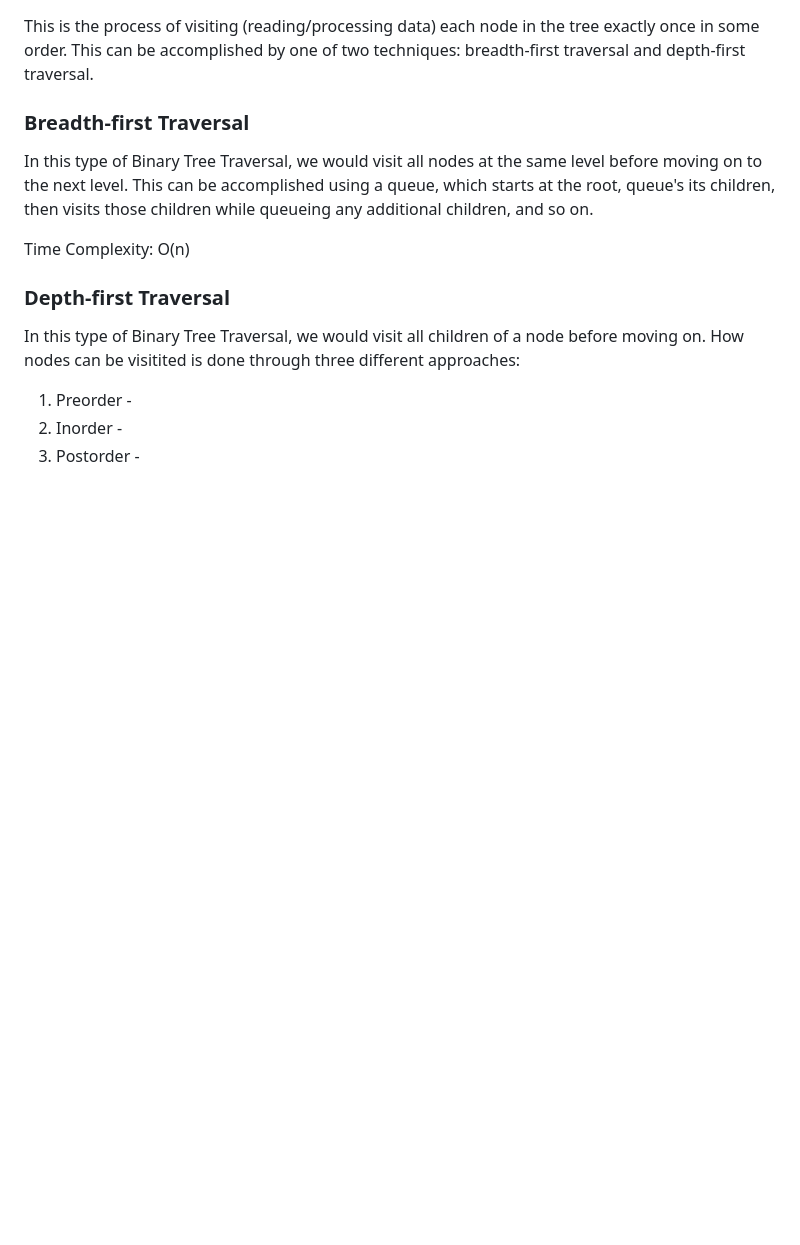
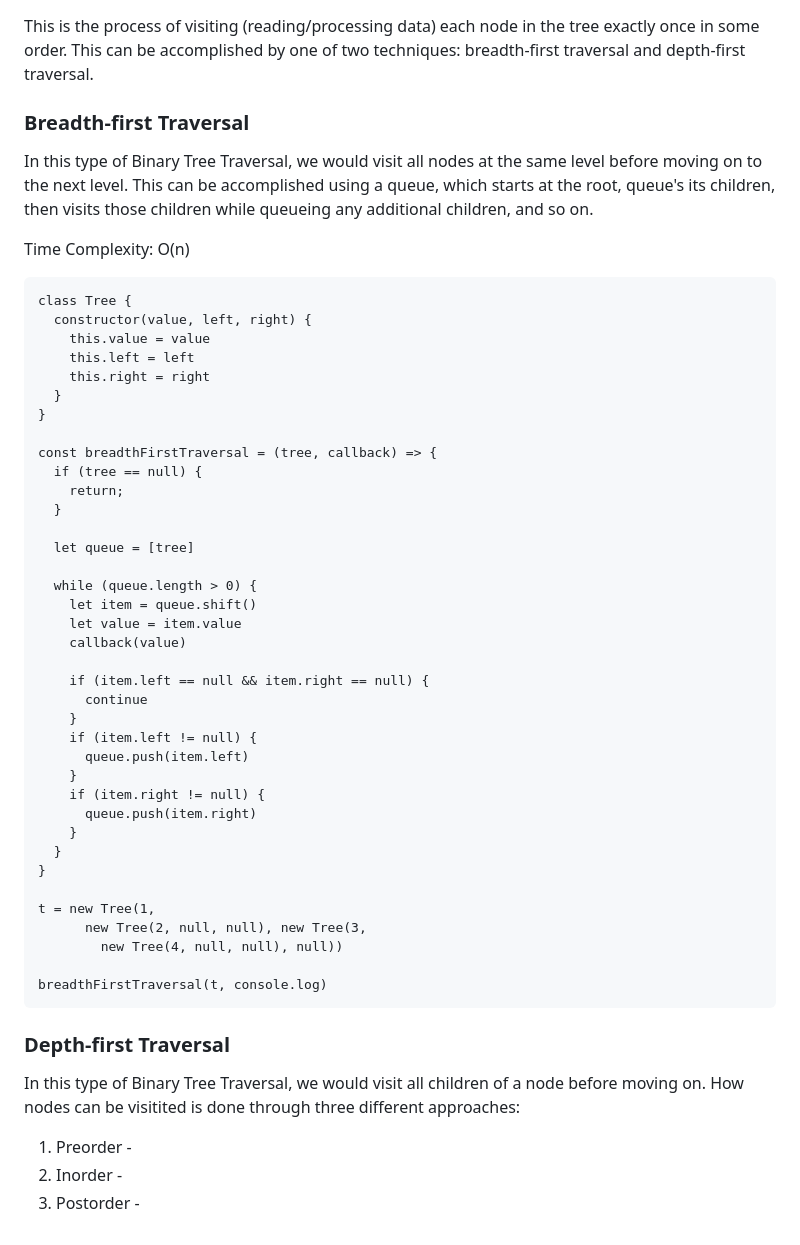
Before and after one commit to mhjarvis/full-stack-developer-notes, a Markdown page: Data Structures and Algorithms/data_structures_and_algorithms.md, the part around the change. Rendered like a GitHub page; blank space fills up the shorter version.

Commit message:
additonal notes

```diff
--- a/Data Structures and Algorithms/data_structures_and_algorithms.md
+++ b/Data Structures and Algorithms/data_structures_and_algorithms.md
@@ -117,10 +117,43 @@ In this type of Binary Tree Traversal, we would visit all nodes at the same leve
 
 Time Complexity: O(n)
 
+    class Tree {
+      constructor(value, left, right) {
+        this.value = value
+        this.left = left
+        this.right = right
+      }
+    }
 
+    const breadthFirstTraversal = (tree, callback) => {
+      if (tree == null) {
+        return;
+      }
 
+      let queue = [tree]
 
+      while (queue.length > 0) {
+        let item = queue.shift()
+        let value = item.value
+        callback(value)
 
+        if (item.left == null && item.right == null) {
+          continue
+        }
+        if (item.left != null) {
+          queue.push(item.left)
+        }
+        if (item.right != null) {
+          queue.push(item.right)
+        }
+      }
+    }
+
+    t = new Tree(1,
+          new Tree(2, null, null), new Tree(3,
+            new Tree(4, null, null), null))
+
+    breadthFirstTraversal(t, console.log)
 
 ### Depth-first Traversal
 In this type of Binary Tree Traversal, we would visit all children of a node before moving on. How nodes can be visitited is done through three different approaches:
```
